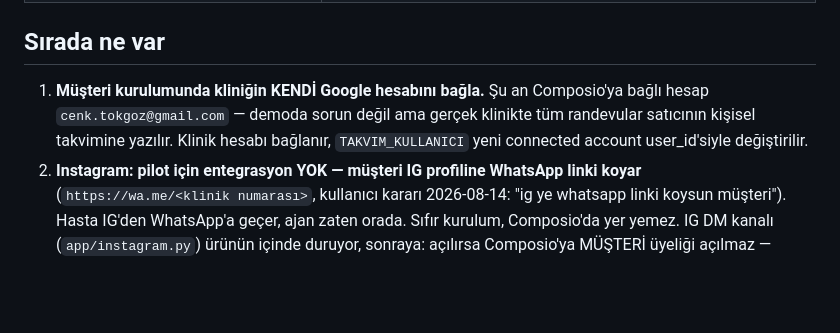
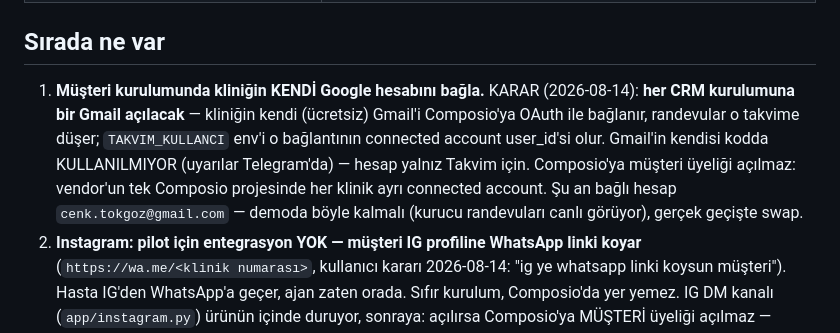
Before and after one commit to botfusions/demokilinik, a Markdown page: HANDOFF.md, the part around the change. Drawn GitHub-style; blank space fills up the shorter version.

Commit message:
HANDOFF: her CRM kurulumuna bir Gmail kararı (takvim için, Composio müşteri üyeliği yok)
Co-Authored-By: Claude <noreply@anthropic.com>

```diff
--- a/HANDOFF.md
+++ b/HANDOFF.md
@@ -200,10 +200,15 @@ açar, Google Takvim'e yazar; personel Türkçe panelden yönetir.
 
 ## Sırada ne var
 
-1. **Müşteri kurulumunda kliniğin KENDİ Google hesabını bağla.** Şu an Composio'ya
-   bağlı hesap `cenk.tokgoz@gmail.com` — demoda sorun değil ama gerçek klinikte
-   tüm randevular satıcının kişisel takvimine yazılır. Klinik hesabı bağlanır,
-   `TAKVIM_KULLANICI` yeni connected account user_id'siyle değiştirilir.
+1. **Müşteri kurulumunda kliniğin KENDİ Google hesabını bağla.** KARAR
+   (2026-08-14): **her CRM kurulumuna bir Gmail açılacak** — kliniğin kendi
+   (ücretsiz) Gmail'i Composio'ya OAuth ile bağlanır, randevular o takvime
+   düşer; `TAKVIM_KULLANCI` env'i o bağlantının connected account user_id'si
+   olur. Gmail'in kendisi kodda KULLANILMIYOR (uyarılar Telegram'da) — hesap
+   yalnız Takvim için. Composio'ya müşteri üyeliği açılmaz: vendor'un tek
+   Composio projesinde her klinik ayrı connected account. Şu an bağlı hesap
+   `cenk.tokgoz@gmail.com` — demoda böyle kalmalı (kurucu randevuları canlı
+   görüyor), gerçek geçişte swap.
 2. **Instagram: pilot için entegrasyon YOK — müşteri IG profiline WhatsApp
    linki koyar** (`https://wa.me/<klinik numarası>`, kullanıcı kararı
    2026-08-14: "ig ye whatsapp linki koysun müşteri"). Hasta IG'den
```
